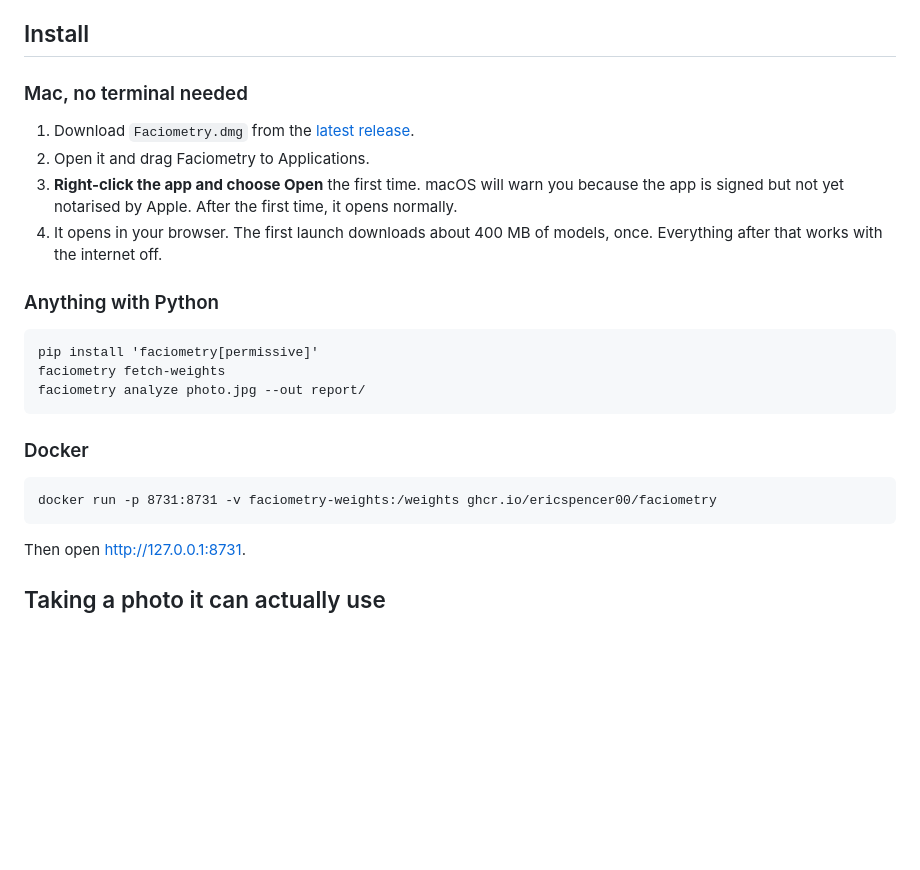
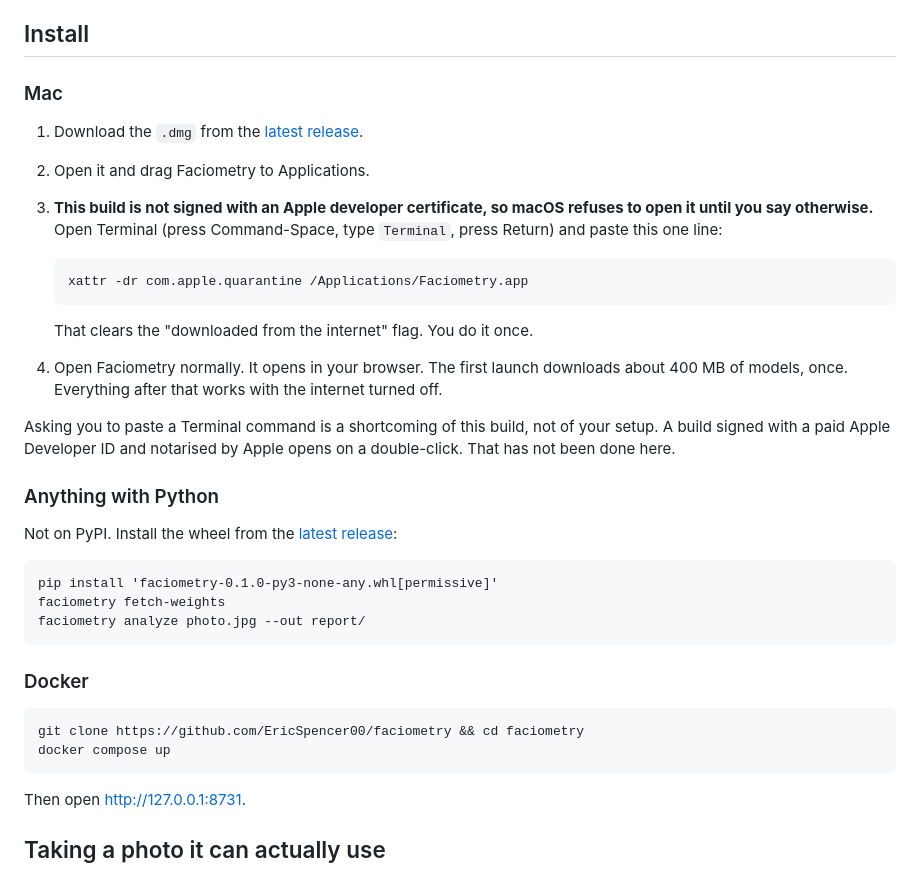
Before and after one commit to EricSpencer00/faciometry, a Markdown page: README.md, the part around the change. Drawn GitHub-style; blank space fills up the shorter version.

Commit message:
docs: README matches an unsigned build and no PyPI
The dmg is ad-hoc signed only, which macOS refuses to open from a download, so
the install step is one xattr command rather than a right-click. Verified: the
app runs correctly once quarantine is cleared. The section heading no longer
claims no terminal is needed, because one is.

pip installs from the release wheel and Docker builds locally, since neither
PyPI nor a container registry is being published.

````diff
--- a/README.md
+++ b/README.md
@@ -27,20 +27,34 @@ documented harm.
 
 ## Install
 
-### Mac, no terminal needed
+### Mac
 
-1. Download `Faciometry.dmg` from the [latest release](https://github.com/EricSpencer00/faciometry/releases/latest).
+1. Download the `.dmg` from the [latest release](https://github.com/EricSpencer00/faciometry/releases/latest).
 2. Open it and drag Faciometry to Applications.
-3. **Right-click the app and choose Open** the first time. macOS will warn you
-   because the app is signed but not yet notarised by Apple. After the first
-   time, it opens normally.
-4. It opens in your browser. The first launch downloads about 400 MB of models,
-   once. Everything after that works with the internet off.
+3. **This build is not signed with an Apple developer certificate, so macOS
+   refuses to open it until you say otherwise.** Open Terminal (press
+   Command-Space, type `Terminal`, press Return) and paste this one line:
+
+   ```
+   xattr -dr com.apple.quarantine /Applications/Faciometry.app
+   ```
+
+   That clears the "downloaded from the internet" flag. You do it once.
+4. Open Faciometry normally. It opens in your browser. The first launch
+   downloads about 400 MB of models, once. Everything after that works with
+   the internet turned off.
+
+Asking you to paste a Terminal command is a shortcoming of this build, not of
+your setup. A build signed with a paid Apple Developer ID and notarised by
+Apple opens on a double-click. That has not been done here.
 
 ### Anything with Python
 
+Not on PyPI. Install the wheel from the
+[latest release](https://github.com/EricSpencer00/faciometry/releases/latest):
+
 ```
-pip install 'faciometry[permissive]'
+pip install 'faciometry-0.1.0-py3-none-any.whl[permissive]'
 faciometry fetch-weights
 faciometry analyze photo.jpg --out report/
 ```
@@ -48,7 +62,8 @@ faciometry analyze photo.jpg --out report/
 ### Docker
 
 ```
-docker run -p 8731:8731 -v faciometry-weights:/weights ghcr.io/ericspencer00/faciometry
+git clone https://github.com/EricSpencer00/faciometry && cd faciometry
+docker compose up
 ```
 
 Then open <http://127.0.0.1:8731>.
````
